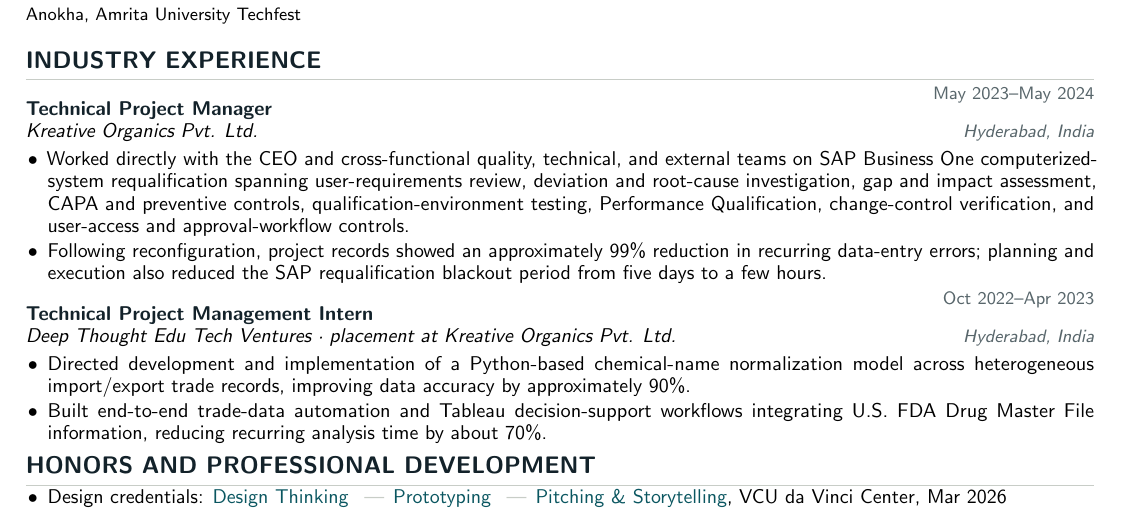
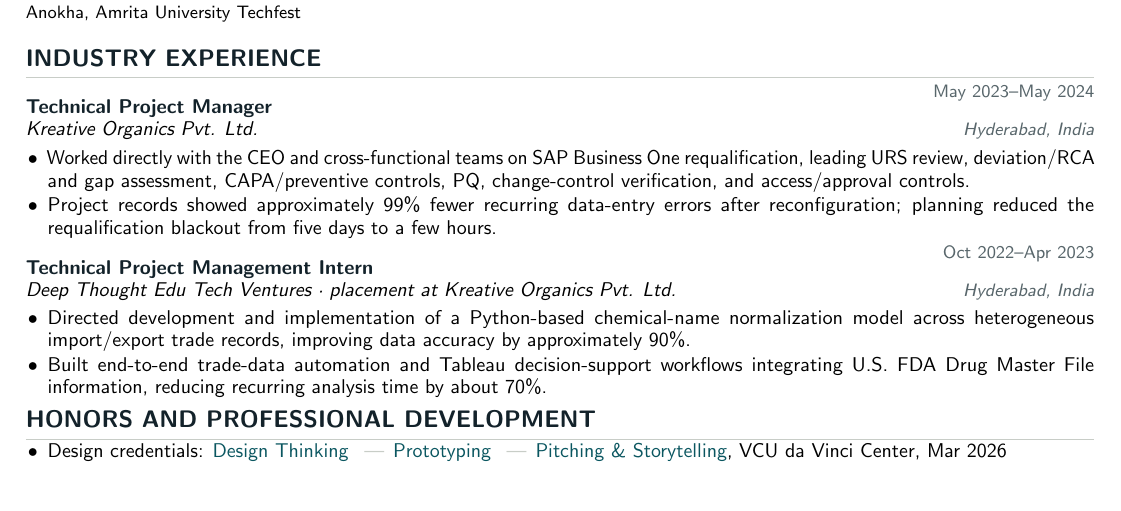
Before and after one commit to kbhalajiyadav/portfolio, a LaTeX CV (cv/generated/bhalaji_cv.tex): part of page 2 of 3 before the commit and part of page 2 of 2 after it, cut so that both start at the same text. Compiled offline with pdfLaTeX.

Commit message:
Sync generated CV with two-page SAP wording

```diff
--- a/cv/generated/bhalaji_cv.tex
+++ b/cv/generated/bhalaji_cv.tex
@@ -140,8 +140,8 @@
 \section{Industry Experience}
 \entry{Technical Project Manager}{May 2023–May 2024}{Kreative Organics Pvt. Ltd.}{Hyderabad, India}
 \begin{itemize}
-  \item Worked directly with the CEO and cross-functional quality, technical, and external teams on SAP Business One computerized-system requalification spanning user-requirements review, deviation and root-cause investigation, gap and impact assessment, CAPA and preventive controls, qualification-environment testing, Performance Qualification, change-control verification, and user-access and approval-workflow controls.
-  \item Following reconfiguration, project records showed an approximately 99\% reduction in recurring data-entry errors; planning and execution also reduced the SAP requalification blackout period from five days to a few hours.
+  \item Worked directly with the CEO and cross-functional teams on SAP Business One requalification, leading URS review, deviation/RCA and gap assessment, CAPA/preventive controls, PQ, change-control verification, and access/approval controls.
+  \item Project records showed approximately 99\% fewer recurring data-entry errors after reconfiguration; planning reduced the requalification blackout from five days to a few hours.
 \end{itemize}
 
 \entry{Technical Project Management Intern}{Oct 2022–Apr 2023}{Deep Thought Edu Tech Ventures · placement at Kreative Organics Pvt. Ltd.}{Hyderabad, India}
```
